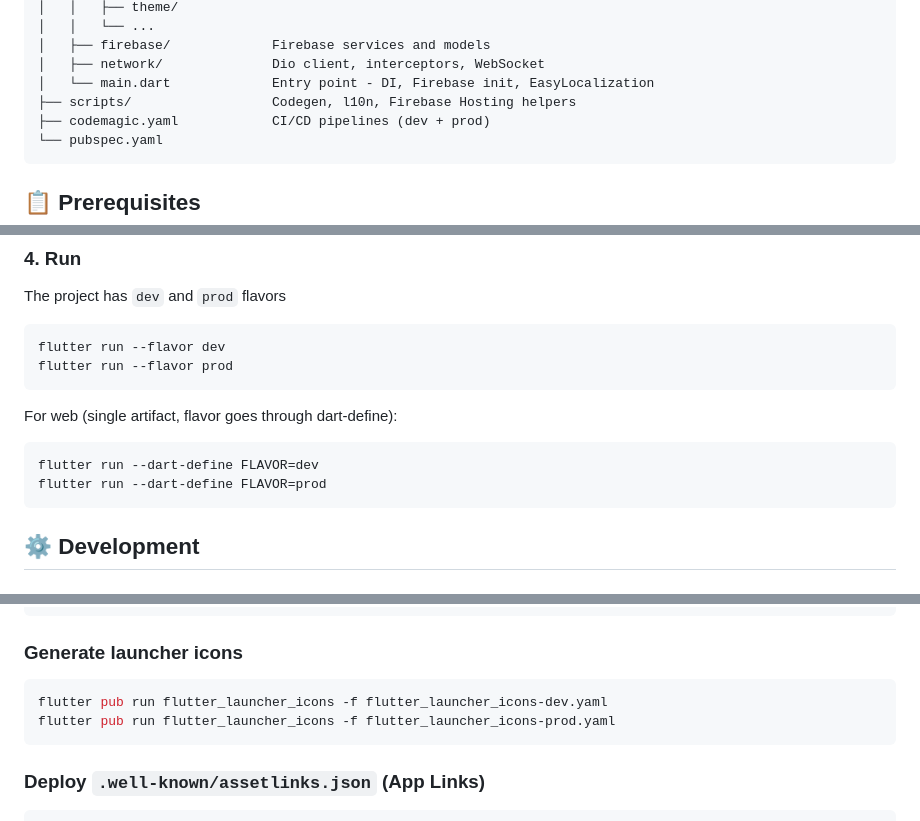
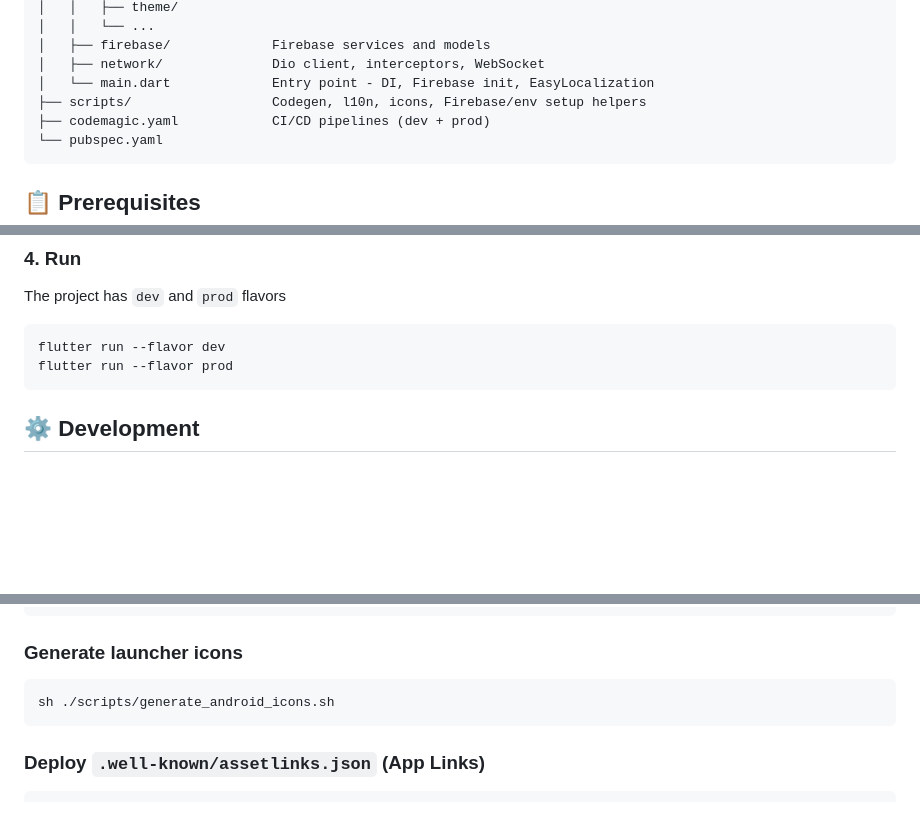
Before and after one commit to nick8787/Daily-Water-Tracker-App, a Markdown page: README.md, 3 parts joined by grey strips. Drawn GitHub-style; blank space fills up the shorter version.

````diff
--- a/README.md
+++ b/README.md
@@ -62,7 +62,7 @@ A Flutter app for tracking daily water intake. Backed by Firebase, with real-tim
 │   ├── firebase/             Firebase services and models
 │   ├── network/              Dio client, interceptors, WebSocket
 │   └── main.dart             Entry point - DI, Firebase init, EasyLocalization
-├── scripts/                  Codegen, l10n, Firebase Hosting helpers
+├── scripts/                  Codegen, l10n, icons, Firebase/env setup helpers
 ├── codemagic.yaml            CI/CD pipelines (dev + prod)
 └── pubspec.yaml
 ```
@@ -119,13 +119,6 @@ flutter run --flavor dev
 flutter run --flavor prod
 ```
 
-For web (single artifact, flavor goes through dart-define):
-
-```shell
-flutter run --dart-define FLAVOR=dev
-flutter run --dart-define FLAVOR=prod
-```
-
 ## ⚙️ Development
 
 ### Generate models, assets, etc.
@@ -143,8 +136,7 @@ sh ./scripts/generate_l10n.sh
 ### Generate launcher icons
 
 ```shell
-flutter pub run flutter_launcher_icons -f flutter_launcher_icons-dev.yaml
-flutter pub run flutter_launcher_icons -f flutter_launcher_icons-prod.yaml
+sh ./scripts/generate_android_icons.sh
 ```
 
 ### Deploy `.well-known/assetlinks.json` (App Links)
````
